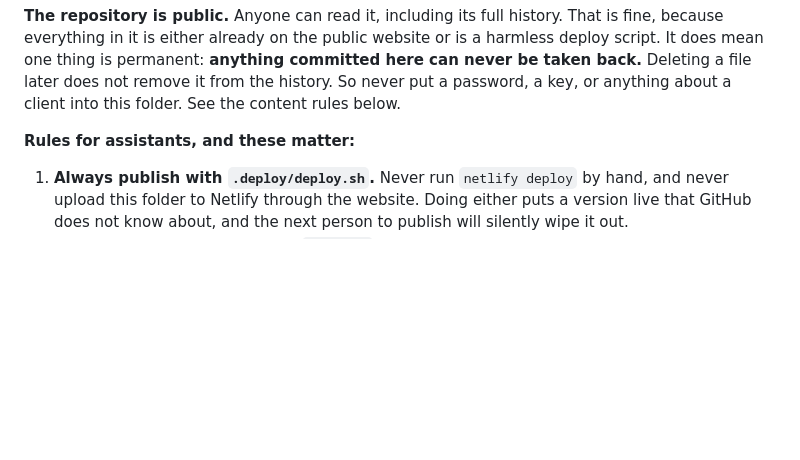
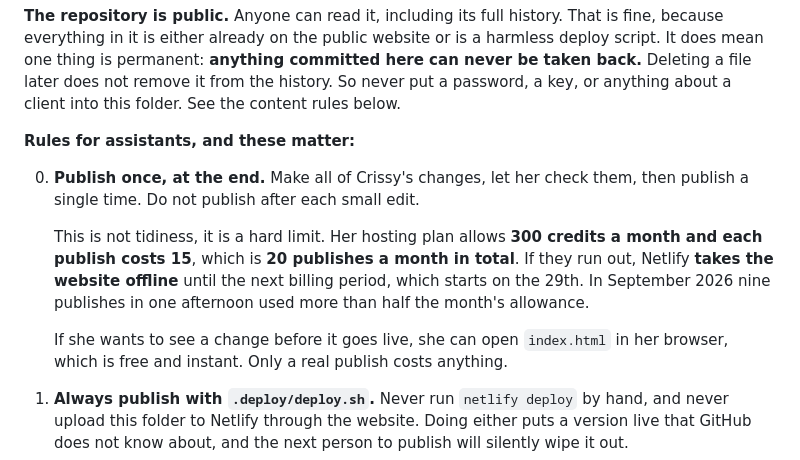
Before and after one commit to crissyally/website, a Markdown page: START-HERE.md, the part around the change. Rendered like a GitHub page; blank space fills up the shorter version.

Commit message:
Tell the assistant to publish once per session, not per edit [skip ci]
Her plan allows 300 credits a month and a publish costs 15, so twenty publishes
is the whole monthly budget, and running out takes the website offline until the
next billing period. Nine publishes in one afternoon on 2026-09-17 used more
than half the month. Points her at the free local preview for checking work.

Marked [skip ci] deliberately: this is documentation her assistant reads from the
folder, it is never served on the website, and publishing it would spend one of
the twenty deploys to say do not spend deploys. Netlify includes skipped commits
in the next real deploy, so nothing is lost.

```diff
--- a/START-HERE.md
+++ b/START-HERE.md
@@ -50,6 +50,17 @@ does not remove it from the history. So never put a password, a key, or anything
 this folder. See the content rules below.
 
 **Rules for assistants, and these matter:**
+
+0. **Publish once, at the end.** Make all of Crissy's changes, let her check them, then publish a
+   single time. Do not publish after each small edit.
+
+   This is not tidiness, it is a hard limit. Her hosting plan allows **300 credits a month and each
+   publish costs 15**, which is **20 publishes a month in total**. If they run out, Netlify
+   **takes the website offline** until the next billing period, which starts on the 29th. In
+   September 2026 nine publishes in one afternoon used more than half the month's allowance.
+
+   If she wants to see a change before it goes live, she can open `index.html` in her browser, which
+   is free and instant. Only a real publish costs anything.
 
 1. **Always publish with `.deploy/deploy.sh`.** Never run `netlify deploy` by hand, and never upload
    this folder to Netlify through the website. Doing either puts a version live that GitHub does not
```
